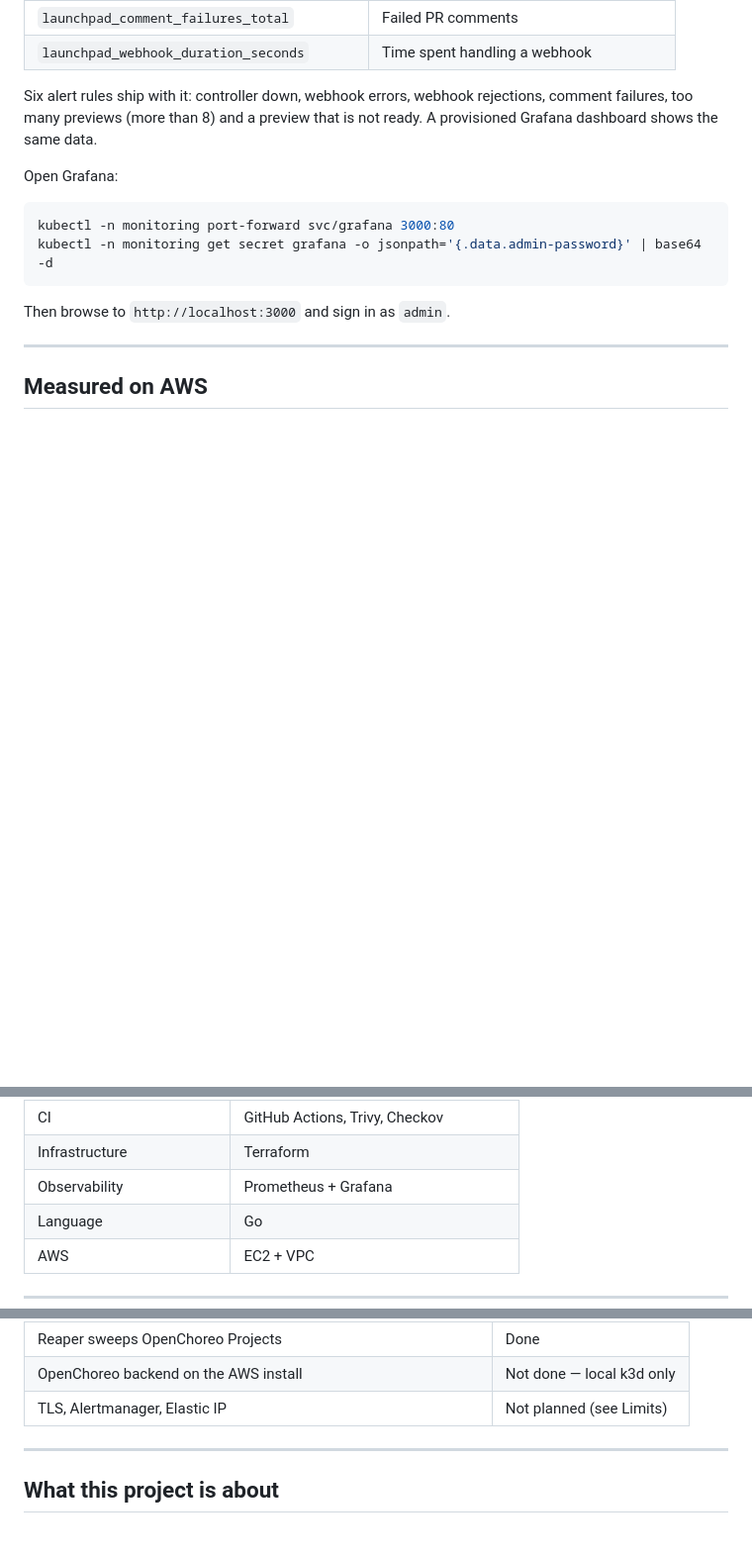
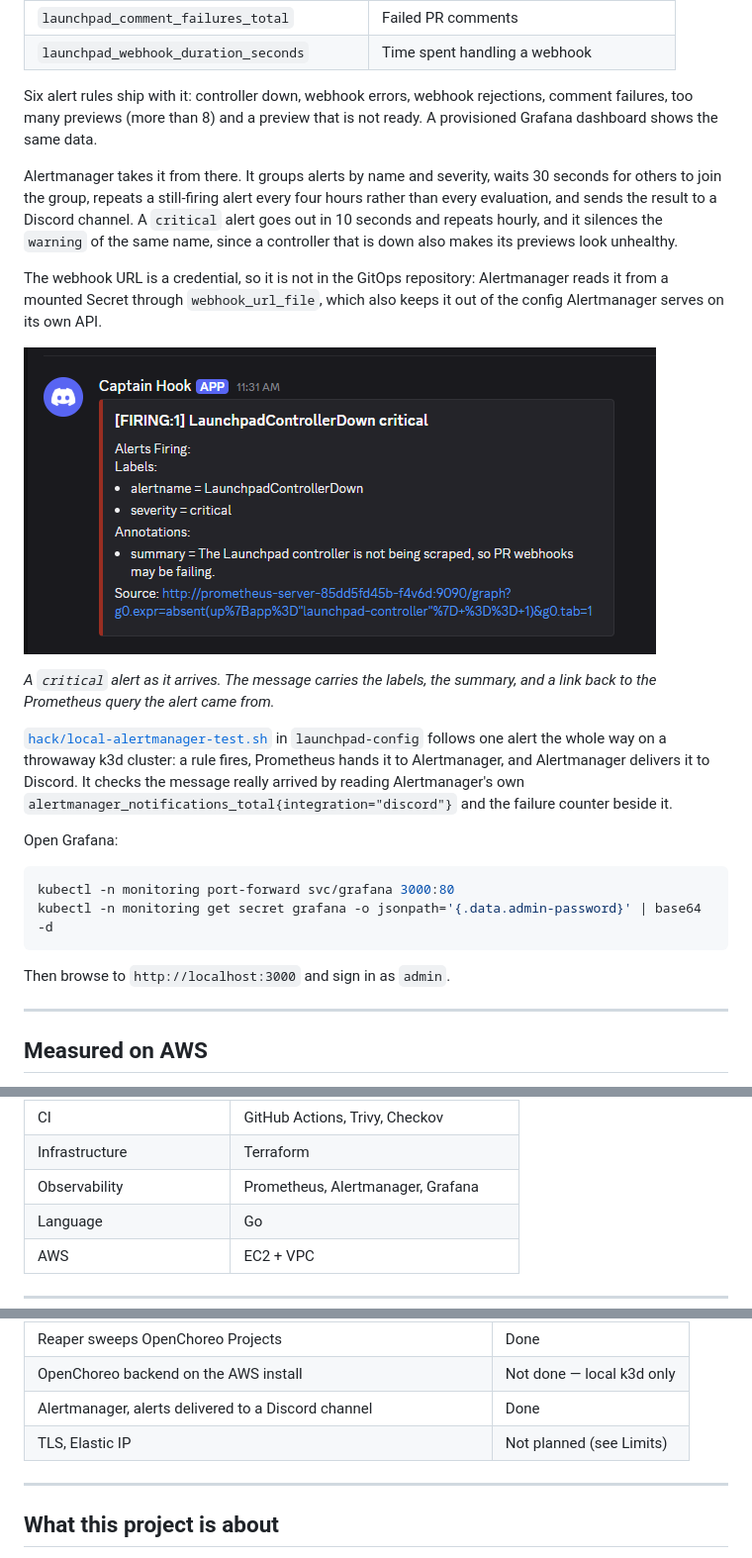
Before and after one commit to SihanUdayaratna03/launchpad, a Markdown page: README.md, 3 parts joined by grey strips. Shown at 99% size. GitHub-like rendering; pictures changed too: docs/alertmanager-discord.png (added); blank space fills up the shorter version.

Commit message:
docs: Alertmanager, with alerts delivered to Discord

````diff
--- a/README.md
+++ b/README.md
@@ -395,6 +395,27 @@ Six alert rules ship with it: controller down, webhook errors, webhook rejection
 comment failures, too many previews (more than 8) and a preview that is not ready.
 A provisioned Grafana dashboard shows the same data.
 
+Alertmanager takes it from there. It groups alerts by name and severity, waits 30 seconds
+for others to join the group, repeats a still-firing alert every four hours rather than
+every evaluation, and sends the result to a Discord channel. A `critical` alert goes out
+in 10 seconds and repeats hourly, and it silences the `warning` of the same name, since a
+controller that is down also makes its previews look unhealthy.
+
+The webhook URL is a credential, so it is not in the GitOps repository: Alertmanager reads
+it from a mounted Secret through `webhook_url_file`, which also keeps it out of the config
+Alertmanager serves on its own API.
+
+![A Launchpad alert delivered to Discord](docs/alertmanager-discord.png)
+
+*A `critical` alert as it arrives. The message carries the labels, the summary, and a link
+back to the Prometheus query the alert came from.*
+
+[`hack/local-alertmanager-test.sh`](https://github.com/SihanUdayaratna03/launchpad-config/blob/main/hack/local-alertmanager-test.sh)
+in `launchpad-config` follows one alert the whole way on a throwaway k3d cluster: a rule
+fires, Prometheus hands it to Alertmanager, and Alertmanager delivers it to Discord. It
+checks the message really arrived by reading Alertmanager's own
+`alertmanager_notifications_total{integration="discord"}` and the failure counter beside it.
+
 Open Grafana:
 
 ```bash
@@ -534,7 +554,7 @@ locally on k3d first, before spending AWS time, is how it was caught.
 | Registry | Docker Hub |
 | CI | GitHub Actions, Trivy, Checkov |
 | Infrastructure | Terraform |
-| Observability | Prometheus + Grafana |
+| Observability | Prometheus, Alertmanager, Grafana |
 | Language | Go |
 | AWS | EC2 + VPC |
 
@@ -642,7 +662,8 @@ Without the signature header the same request returns `401 Unauthorized`.
 | OpenChoreo backend: a Project per pull request, verified end to end | Done |
 | Reaper sweeps OpenChoreo Projects | Done |
 | OpenChoreo backend on the AWS install | Not done — local k3d only |
-| TLS, Alertmanager, Elastic IP | Not planned (see Limits) |
+| Alertmanager, alerts delivered to a Discord channel | Done |
+| TLS, Elastic IP | Not planned (see Limits) |
 
 ---
 
````
Also changed, not shown: other parts of README.md (+0 -1 lines).
